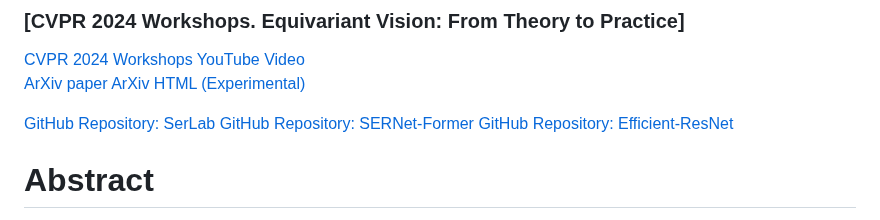
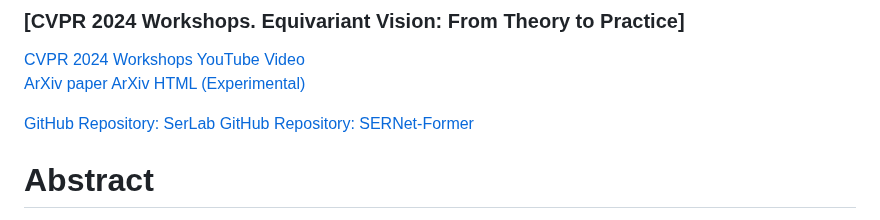
Before and after one commit to serdarch/serdarch.github.io, a Markdown page: README.md, the part around the change. GitHub-like rendering.

```diff
--- a/README.md
+++ b/README.md
@@ -8,7 +8,6 @@
 
 [GitHub Repository: SerLab](https://github.com/serdarch/SerLab)
 [GitHub Repository: SERNet-Former](https://github.com/serdarch/SERNet-Former)
-[GitHub Repository: Efficient-ResNet](https://github.com/serdarch/Efficient-ResNet)
 
 # Abstract
 
```
